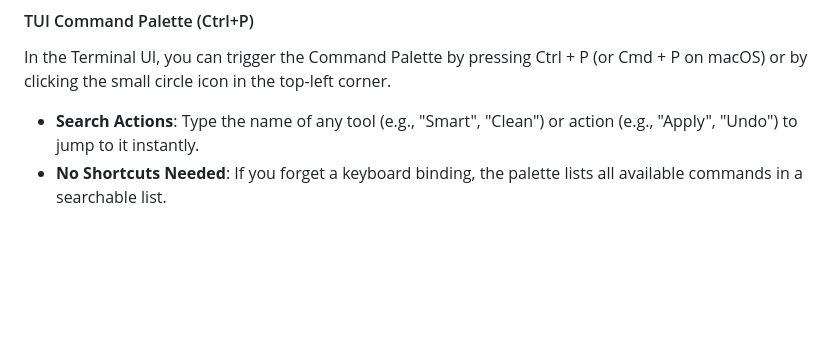
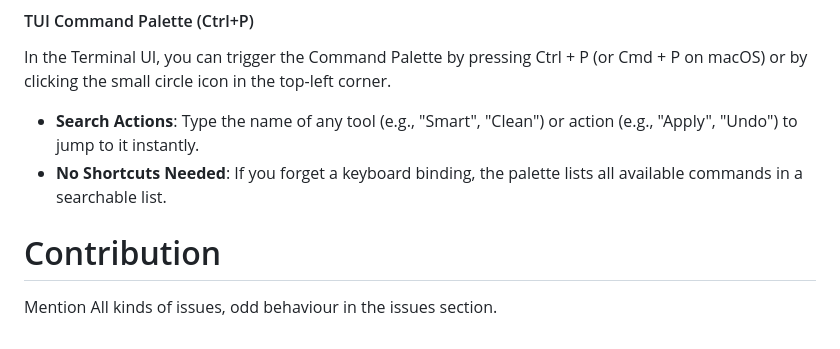
Before and after one commit to Satvik-web/Snap-Rename, a Markdown page: README.md, the part around the change. GitHub-like rendering; blank space fills up the shorter version.

```diff
--- a/README.md
+++ b/README.md
@@ -97,3 +97,6 @@ Snap Rename includes built-in "Spotlight" style searching to help you navigate f
 In the Terminal UI, you can trigger the Command Palette by pressing Ctrl + P (or Cmd + P on macOS) or by clicking the small circle icon in the top-left corner.
 - **Search Actions**: Type the name of any tool (e.g., "Smart", "Clean") or action (e.g., "Apply", "Undo") to jump to it instantly.
 - **No Shortcuts Needed**: If you forget a keyboard binding, the palette lists all available commands in a searchable list.
+
+# Contribution
+Mention All kinds of issues, odd behaviour in the issues section.
```
